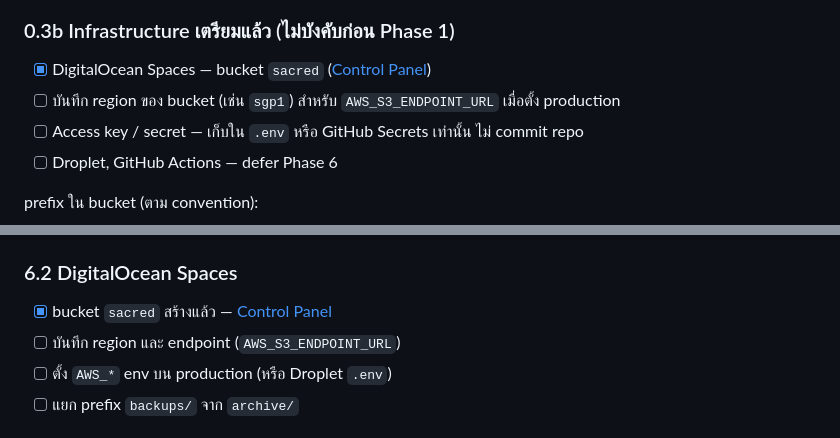
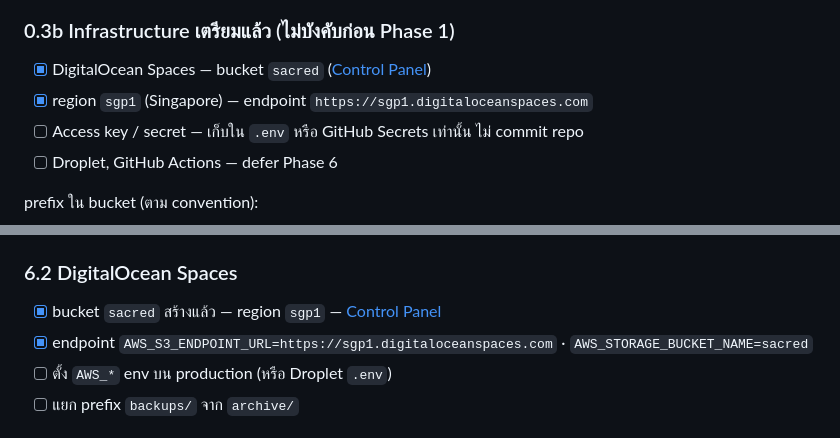
Before and after one commit to ptipitaka/hall.tptk.org, a Markdown page: docs/step_by_step.md, 2 parts joined by grey strips. Drawn GitHub-style.

```diff
--- a/docs/step_by_step.md
+++ b/docs/step_by_step.md
@@ -59,7 +59,7 @@ Checklist ปฏิบัติสำหรับสร้างระบบ `ha
 ### 0.3b Infrastructure เตรียมแล้ว (ไม่บังคับก่อน Phase 1)
 
 - [x] DigitalOcean Spaces — bucket `sacred` ([Control Panel](https://cloud.digitalocean.com/spaces/sacred))
-- [ ] บันทึก region ของ bucket (เช่น `sgp1`) สำหรับ `AWS_S3_ENDPOINT_URL` เมื่อตั้ง production
+- [x] region `sgp1` (Singapore) — endpoint `https://sgp1.digitaloceanspaces.com`
 - [ ] Access key / secret — เก็บใน `.env` หรือ GitHub Secrets เท่านั้น ไม่ commit repo
 - [ ] Droplet, GitHub Actions — defer Phase 6
 
@@ -265,8 +265,8 @@ Phase 1–5: **ยังไม่ต้อง** ตั้ง `USE_SPACES=True`
 
 ### 6.2 DigitalOcean Spaces
 
-- [x] bucket `sacred` สร้างแล้ว — [Control Panel](https://cloud.digitalocean.com/spaces/sacred)
-- [ ] บันทึก region และ endpoint (`AWS_S3_ENDPOINT_URL`)
+- [x] bucket `sacred` สร้างแล้ว — region `sgp1` — [Control Panel](https://cloud.digitalocean.com/spaces/sacred)
+- [x] endpoint `AWS_S3_ENDPOINT_URL=https://sgp1.digitaloceanspaces.com` · `AWS_STORAGE_BUCKET_NAME=sacred`
 - [ ] ตั้ง `AWS_*` env บน production (หรือ Droplet `.env`)
 - [ ] แยก prefix `backups/` จาก `archive/`
 
```
Also changed, not shown: docs/development_guide.md (+2 -2 lines).
